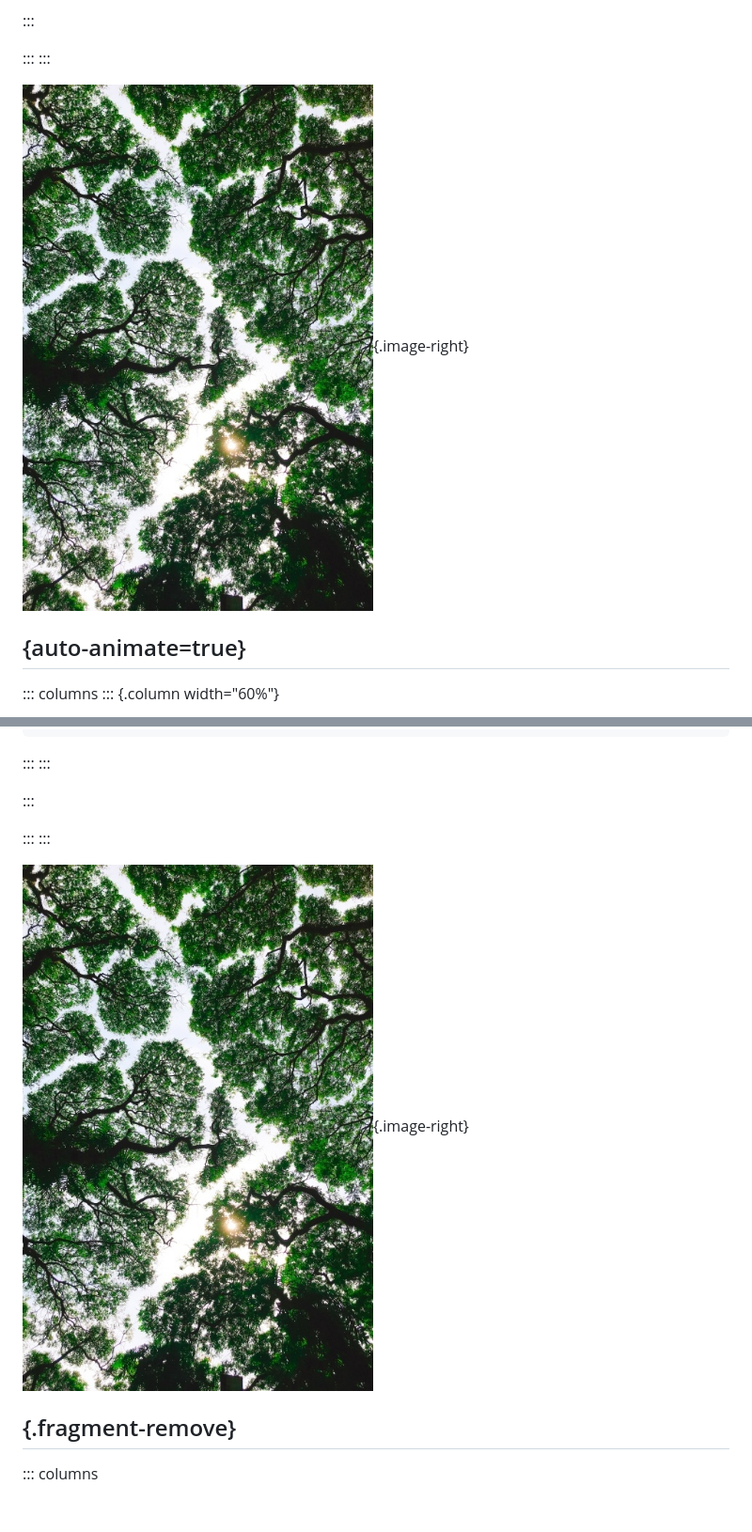
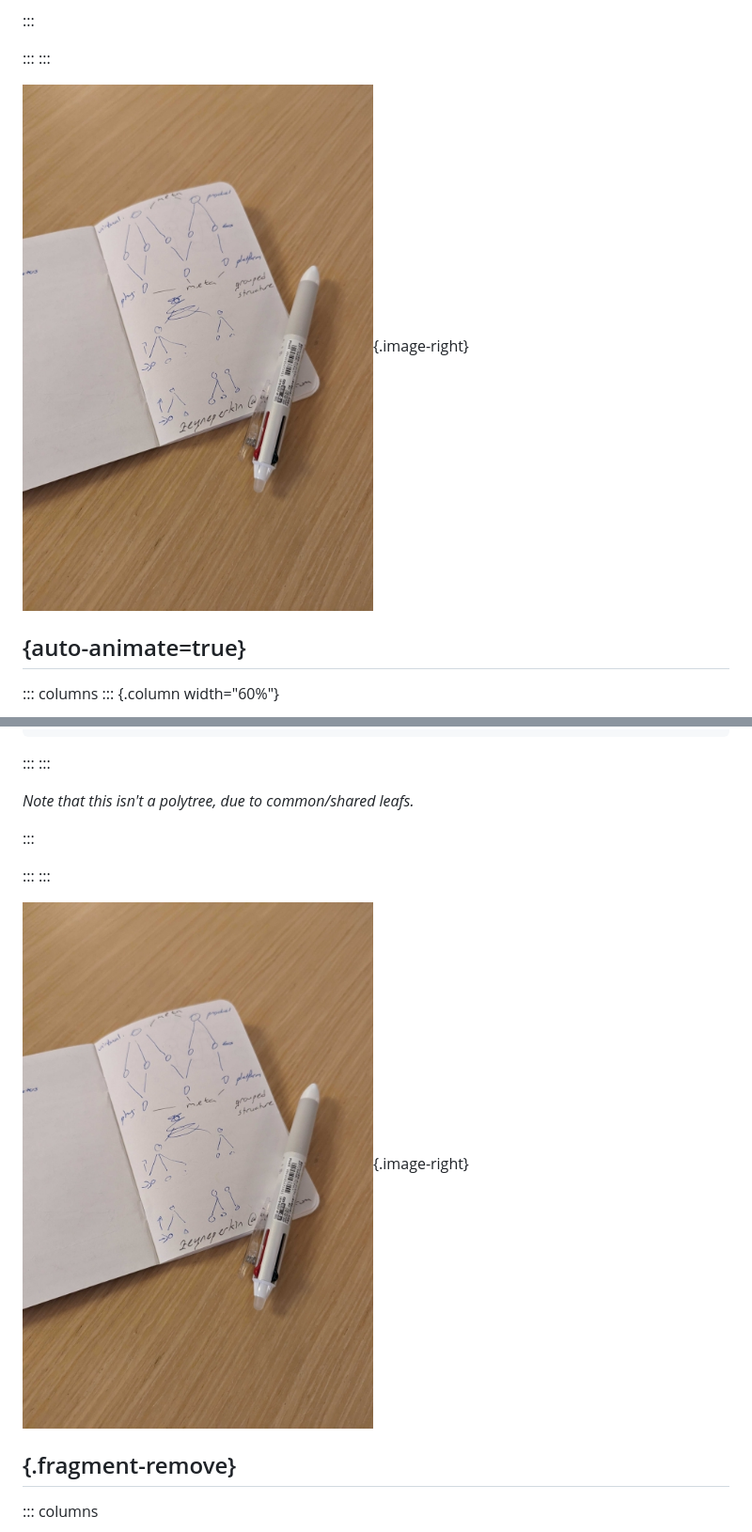
Before and after one commit to mitchelloharawild/talk-prato2023, a Markdown page: index.md, 2 parts joined by grey strips. Shown: that part at 94% size. GitHub-like rendering; pictures changed too: backgrounds/PXL_20230908_083157452.jpg (added); blank space fills up the shorter version.

Commit message:
Add zeynep's notepad image

```diff
--- a/index.md
+++ b/index.md
@@ -833,7 +833,7 @@ Each disjoint graph can be reconciled separately.
 :::
 :::
 
-![](backgrounds/firosnv-photography-Rr3B0LH7W3k-unsplash.jpg){.image-right}
+![](backgrounds/PXL_20230908_083157452.jpg){.image-right}
 
 ## {auto-animate=true}
 
@@ -859,13 +859,14 @@ Each disjoint graph can be reconciled separately.
 :::
 
 
-
-:::
-
-:::
-:::
-
-![](backgrounds/firosnv-photography-Rr3B0LH7W3k-unsplash.jpg){.image-right}
+*Note that this isn't a polytree, due to common/shared leafs.*
+
+:::
+
+:::
+:::
+
+![](backgrounds/PXL_20230908_083157452.jpg){.image-right}
 
 ## {.fragment-remove}
 
```
Also changed, not shown: 2 other files.
